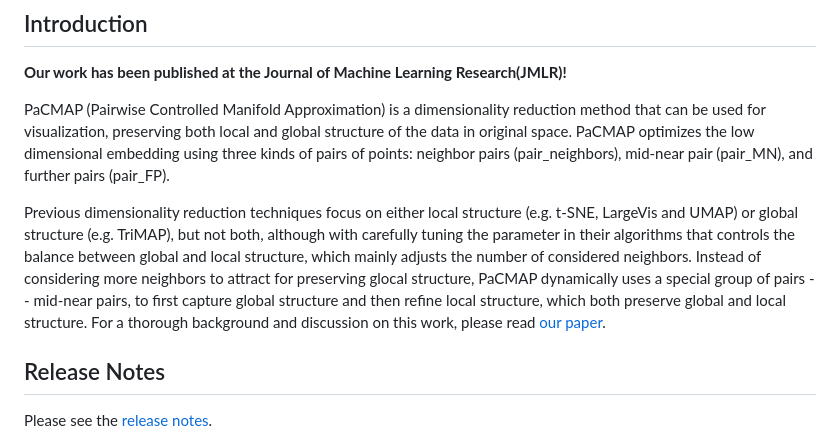
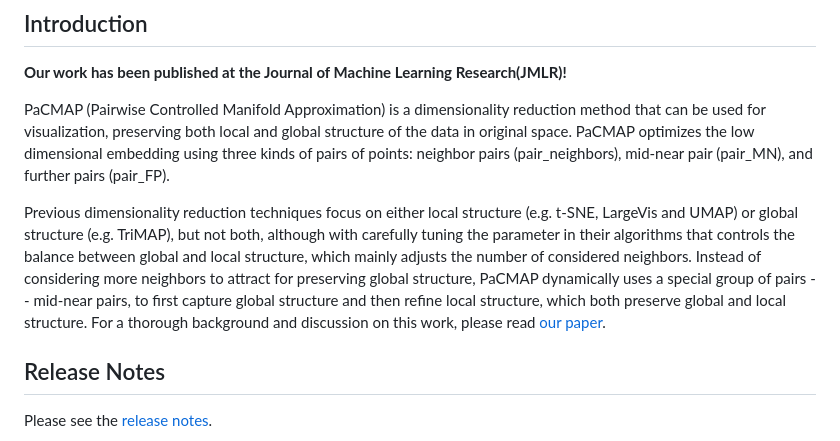
Before and after one commit to YingfanWang/PaCMAP, a Markdown page: README.md, the part around the change. Rendered like a GitHub page.

```diff
--- a/README.md
+++ b/README.md
@@ -27,7 +27,7 @@ Check out our [AAAI Paper]() and the [Code](https://github.com/williamsyy/LocalM
 
 PaCMAP (Pairwise Controlled Manifold Approximation) is a dimensionality reduction method that can be used for visualization, preserving both local and global structure of the data in original space. PaCMAP optimizes the low dimensional embedding using three kinds of pairs of points: neighbor pairs (pair_neighbors), mid-near pair (pair_MN), and further pairs (pair_FP).
 
-Previous dimensionality reduction techniques focus on either local structure (e.g. t-SNE, LargeVis and UMAP) or global structure (e.g. TriMAP), but not both, although with carefully tuning the parameter in their algorithms that controls the balance between global and local structure, which mainly adjusts the number of considered neighbors. Instead of considering more neighbors to attract for preserving glocal structure, PaCMAP dynamically uses a special group of pairs -- mid-near pairs, to first capture global structure and then refine local structure, which both preserve global and local structure. For a thorough background and discussion on this work, please read [our paper](https://jmlr.org/papers/v22/20-1061.html).
+Previous dimensionality reduction techniques focus on either local structure (e.g. t-SNE, LargeVis and UMAP) or global structure (e.g. TriMAP), but not both, although with carefully tuning the parameter in their algorithms that controls the balance between global and local structure, which mainly adjusts the number of considered neighbors. Instead of considering more neighbors to attract for preserving global structure, PaCMAP dynamically uses a special group of pairs -- mid-near pairs, to first capture global structure and then refine local structure, which both preserve global and local structure. For a thorough background and discussion on this work, please read [our paper](https://jmlr.org/papers/v22/20-1061.html).
 
 ## <a name='ReleaseNotes'></a>Release Notes
 
```
